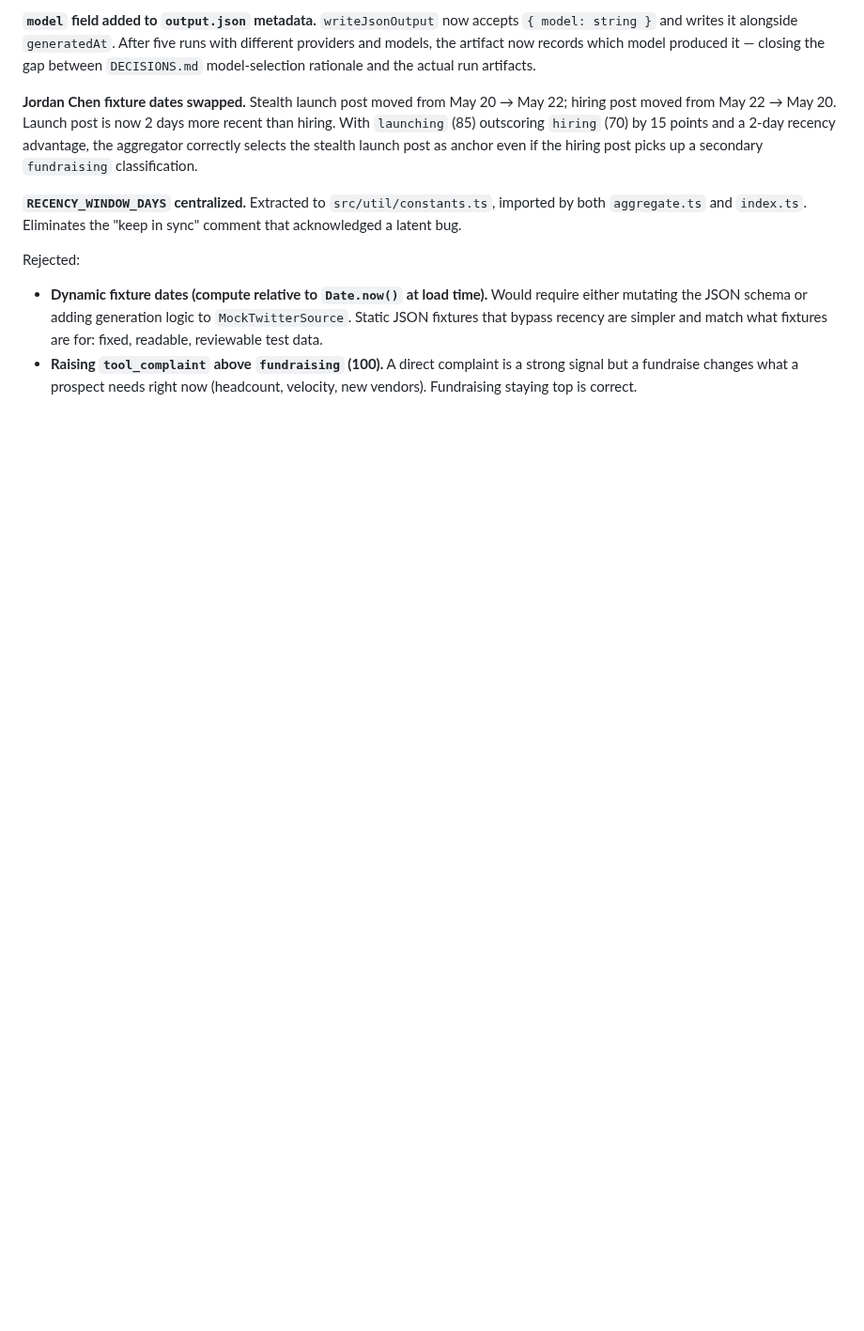
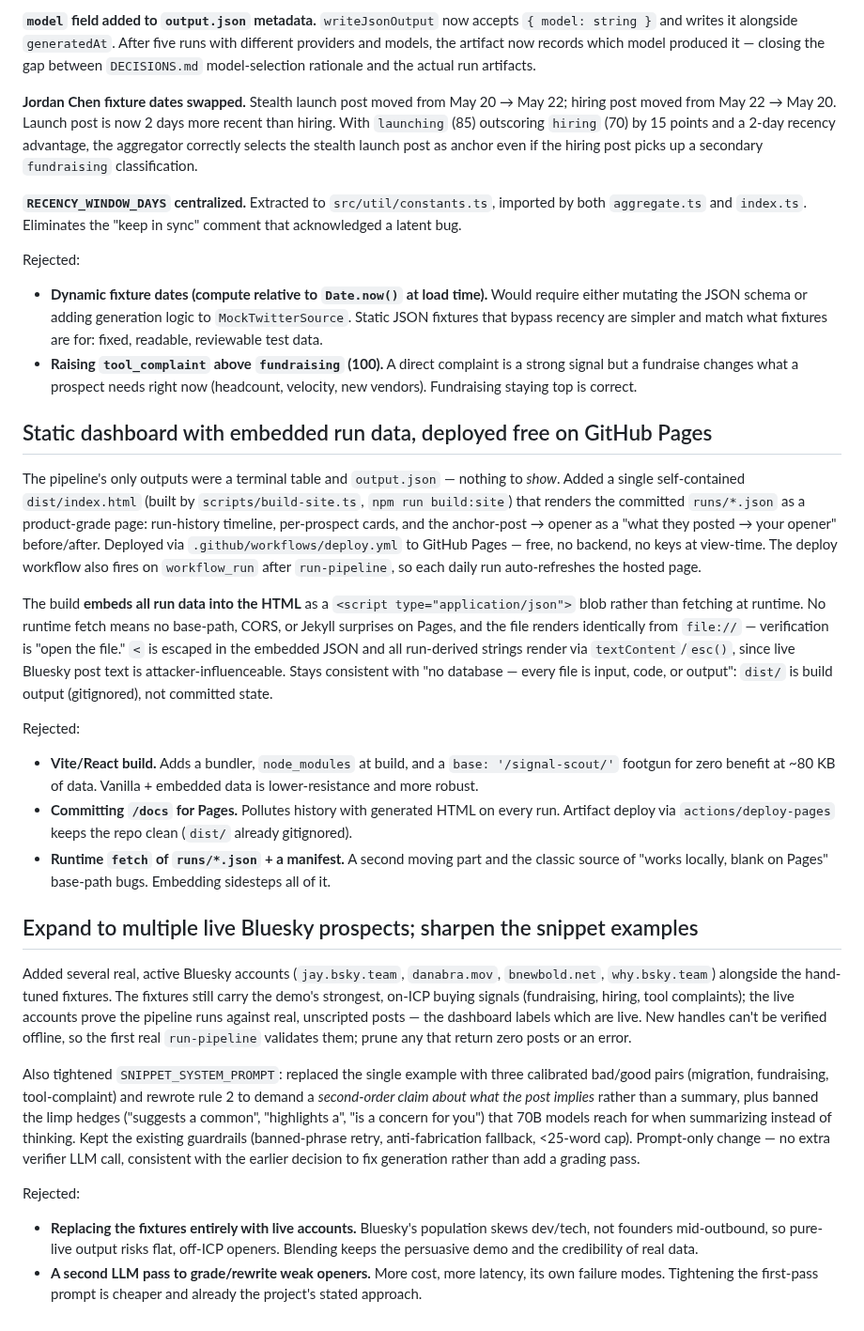
Before and after one commit to pragyan2002/Signal-Scout, a Markdown page: DECISIONS.md, the part around the change. Shown at 94% size. Rendered like a GitHub page; blank space fills up the shorter version.

```diff
--- a/DECISIONS.md
+++ b/DECISIONS.md
@@ -175,3 +175,26 @@ Rejected:
 
 - **Dynamic fixture dates (compute relative to `Date.now()` at load time).** Would require either mutating the JSON schema or adding generation logic to `MockTwitterSource`. Static JSON fixtures that bypass recency are simpler and match what fixtures are for: fixed, readable, reviewable test data.
 - **Raising `tool_complaint` above `fundraising` (100).** A direct complaint is a strong signal but a fundraise changes what a prospect needs right now (headcount, velocity, new vendors). Fundraising staying top is correct.
+
+## Static dashboard with embedded run data, deployed free on GitHub Pages
+
+The pipeline's only outputs were a terminal table and `output.json` — nothing to *show*. Added a single self-contained `dist/index.html` (built by `scripts/build-site.ts`, `npm run build:site`) that renders the committed `runs/*.json` as a product-grade page: run-history timeline, per-prospect cards, and the anchor-post → opener as a "what they posted → your opener" before/after. Deployed via `.github/workflows/deploy.yml` to GitHub Pages — free, no backend, no keys at view-time. The deploy workflow also fires on `workflow_run` after `run-pipeline`, so each daily run auto-refreshes the hosted page.
+
+The build **embeds all run data into the HTML** as a `<script type="application/json">` blob rather than fetching at runtime. No runtime fetch means no base-path, CORS, or Jekyll surprises on Pages, and the file renders identically from `file://` — verification is "open the file." `<` is escaped in the embedded JSON and all run-derived strings render via `textContent`/`esc()`, since live Bluesky post text is attacker-influenceable. Stays consistent with "no database — every file is input, code, or output": `dist/` is build output (gitignored), not committed state.
+
+Rejected:
+
+- **Vite/React build.** Adds a bundler, `node_modules` at build, and a `base: '/signal-scout/'` footgun for zero benefit at ~80 KB of data. Vanilla + embedded data is lower-resistance and more robust.
+- **Committing `/docs` for Pages.** Pollutes history with generated HTML on every run. Artifact deploy via `actions/deploy-pages` keeps the repo clean (`dist/` already gitignored).
+- **Runtime `fetch` of `runs/*.json` + a manifest.** A second moving part and the classic source of "works locally, blank on Pages" base-path bugs. Embedding sidesteps all of it.
+
+## Expand to multiple live Bluesky prospects; sharpen the snippet examples
+
+Added several real, active Bluesky accounts (`jay.bsky.team`, `danabra.mov`, `bnewbold.net`, `why.bsky.team`) alongside the hand-tuned fixtures. The fixtures still carry the demo's strongest, on-ICP buying signals (fundraising, hiring, tool complaints); the live accounts prove the pipeline runs against real, unscripted posts — the dashboard labels which are live. New handles can't be verified offline, so the first real `run-pipeline` validates them; prune any that return zero posts or an error.
+
+Also tightened `SNIPPET_SYSTEM_PROMPT`: replaced the single example with three calibrated bad/good pairs (migration, fundraising, tool-complaint) and rewrote rule 2 to demand a *second-order claim about what the post implies* rather than a summary, plus banned the limp hedges ("suggests a common", "highlights a", "is a concern for you") that 70B models reach for when summarizing instead of thinking. Kept the existing guardrails (banned-phrase retry, anti-fabrication fallback, <25-word cap). Prompt-only change — no extra verifier LLM call, consistent with the earlier decision to fix generation rather than add a grading pass.
+
+Rejected:
+
+- **Replacing the fixtures entirely with live accounts.** Bluesky's population skews dev/tech, not founders mid-outbound, so pure-live output risks flat, off-ICP openers. Blending keeps the persuasive demo and the credibility of real data.
+- **A second LLM pass to grade/rewrite weak openers.** More cost, more latency, its own failure modes. Tightening the first-pass prompt is cheaper and already the project's stated approach.
```
Also changed, not shown: README.md (+17 -0 lines), dashboard.png (added), 5 other files.
